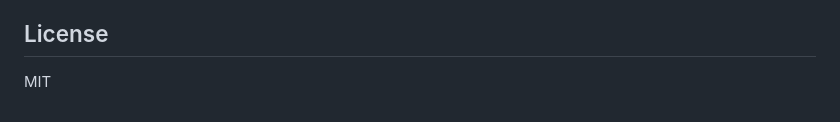
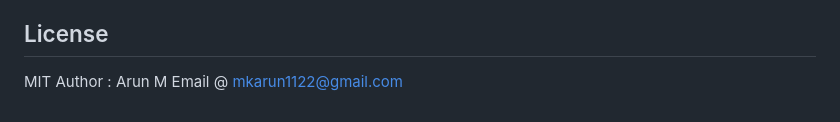
Before and after one commit to mkarun1122/MCPCypressDemo, a Markdown page: README.md, the part around the change. Drawn GitHub-style.

Commit message:
added author details

```diff
--- a/README.md
+++ b/README.md
@@ -110,3 +110,5 @@ Run it before executing tests if tests depend on the mocked endpoints.
 ## License
 
 MIT
+Author : Arun M
+Email @ mkarun1122@gmail.com
```
